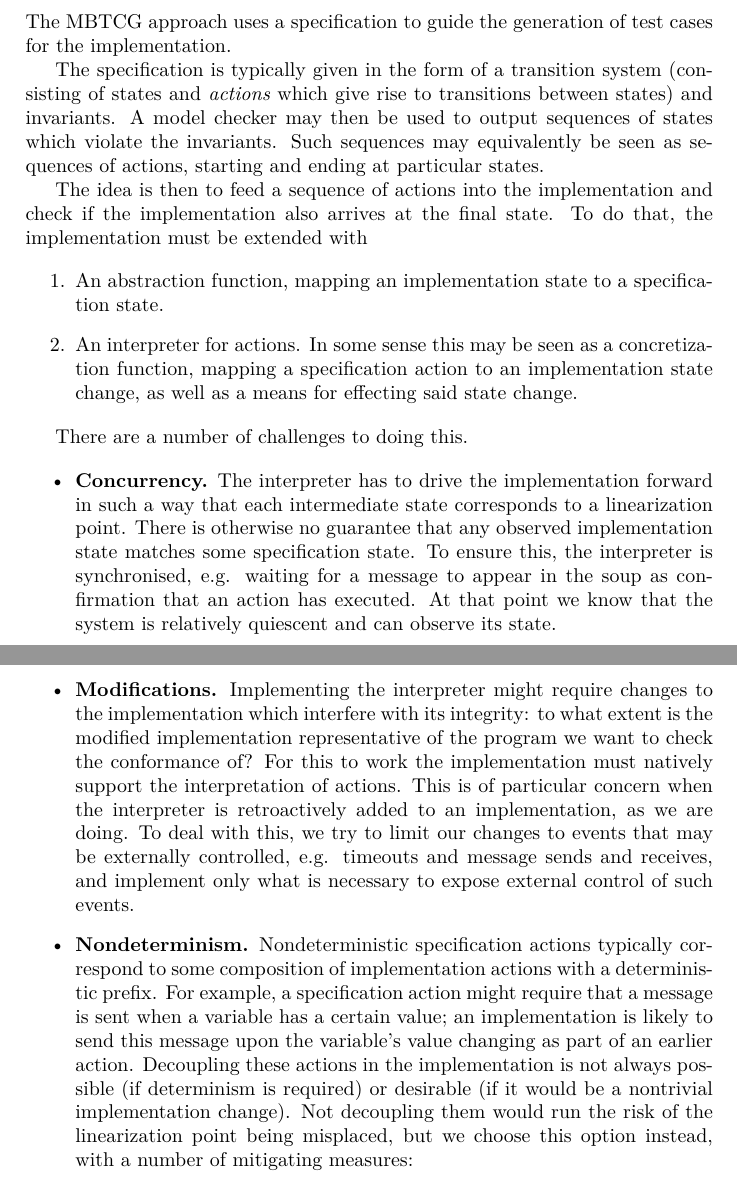
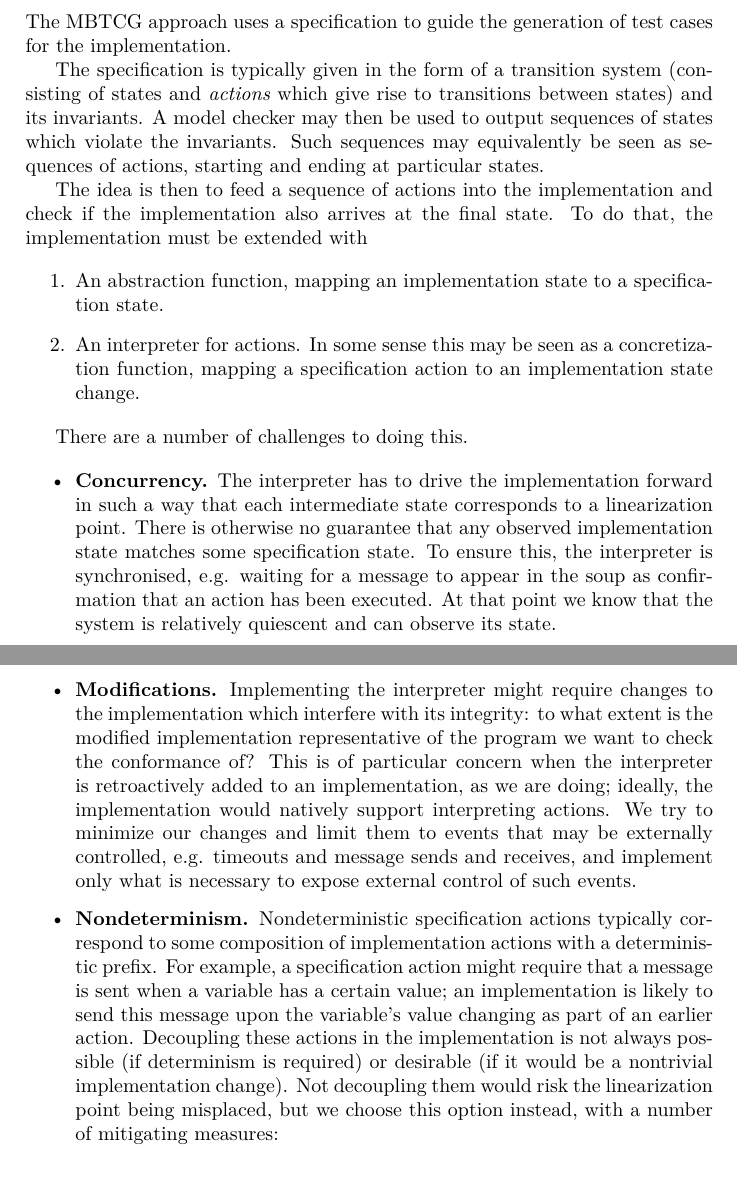
Before and after one commit to dranov/cs6213-project, a LaTeX document (report/paper.tex): two parts of pages 1 and 2 of 3 before the commit and two parts of pages 1 and 2 of 2 after it, joined at a grey line, cut so that both start at the same text. Compiled offline with XeLaTeX.

Commit message:
Add to report

```diff
--- a/report/paper.tex
+++ b/report/paper.tex
@@ -52,25 +52,25 @@ In this work, we investigate lightweight but systematic methods to check that a
 
 The MBTCG approach uses a specification to guide the generation of test cases for the implementation.
 
-The specification is typically given in the form of a transition system (consisting of states and \emph{actions} which give rise to transitions between states) and invariants. A model checker may then be used to output sequences of states which violate the invariants. Such sequences may equivalently be seen as sequences of actions, starting and ending at particular states.
+The specification is typically given in the form of a transition system (consisting of states and \emph{actions} which give rise to transitions between states) and its invariants. A model checker may then be used to output sequences of states which violate the invariants. Such sequences may equivalently be seen as sequences of actions, starting and ending at particular states.
 
 The idea is then to feed a sequence of actions into the implementation and check if the implementation also arrives at the final state. To do that, the implementation must be extended with
 
 \begin{enumerate}
 \item An abstraction function, mapping an implementation state to a specification state.
-\item An interpreter for actions. In some sense this may be seen as a concretization function, mapping a specification action to an implementation state change, as well as a means for effecting said state change.
+\item An interpreter for actions. In some sense this may be seen as a concretization function, mapping a specification action to an implementation state change.
 \end{enumerate}
 
 There are a number of challenges to doing this.
 
 \begin{itemize}
-\item \textbf{Concurrency.} The interpreter has to drive the implementation forward in such a way that each intermediate state corresponds to a linearization point. There is otherwise no guarantee that any observed implementation state matches some specification state. To ensure this, the interpreter is synchronised, e.g. waiting for a message to appear in the soup as confirmation that an action has executed. At that point we know that the system is relatively quiescent and can observe its state.
+\item \textbf{Concurrency.} The interpreter has to drive the implementation forward in such a way that each intermediate state corresponds to a linearization point. There is otherwise no guarantee that any observed implementation state matches some specification state. To ensure this, the interpreter is synchronised, e.g. waiting for a message to appear in the soup as confirmation that an action has been executed. At that point we know that the system is relatively quiescent and can observe its state.
 
-\item \textbf{Modifications.} Implementing the interpreter might require changes to the implementation which interfere with its integrity: to what extent is the modified implementation representative of the program we want to check the conformance of? For this to work the implementation must natively support the interpretation of actions. This is of particular concern when the interpreter is retroactively added to an implementation, as we are doing. To deal with this, we try to limit our changes to events that may be externally controlled, e.g. timeouts and message sends and receives, and implement only what is necessary to expose external control of such events.
+\item \textbf{Modifications.} Implementing the interpreter might require changes to the implementation which interfere with its integrity: to what extent is the modified implementation representative of the program we want to check the conformance of? This is of particular concern when the interpreter is retroactively added to an implementation, as we are doing; ideally, the implementation would natively support interpreting actions. We try to minimize our changes and limit them to events that may be externally controlled, e.g. timeouts and message sends and receives, and implement only what is necessary to expose external control of such events.
 
 % this whole section could probably be explained better, with an example
 
-\item \textbf{Nondeterminism.} Nondeterministic specification actions typically correspond to some composition of implementation actions with a deterministic prefix. For example, a specification action might require that a message is sent when a variable has a certain value; an implementation is likely to send this message upon the variable's value changing as part of an earlier action. Decoupling these actions in the implementation is not always possible (if determinism is required) or desirable (if it would be a nontrivial implementation change). Not decoupling them would run the risk of the linearization point being misplaced, but we choose this option instead, with a number of mitigating measures:
+\item \textbf{Nondeterminism.} Nondeterministic specification actions typically correspond to some composition of implementation actions with a deterministic prefix. For example, a specification action might require that a message is sent when a variable has a certain value; an implementation is likely to send this message upon the variable's value changing as part of an earlier action. Decoupling these actions in the implementation is not always possible (if determinism is required) or desirable (if it would be a nontrivial implementation change). Not decoupling them would risk the linearization point being misplaced, but we choose this option instead, with a number of mitigating measures:
 
 \begin{enumerate}
 \item The specification could be rewritten to remove nondeterminism, so that actions have a deterministic prefix. This is always possible because sequences of actions generated by the model checker can be reordered if the actions commute, and if the specification actions corresponding to the composed implementation transition are the only ones modifying some particular part of the state, they would commute with all intervening ones and could be reordered and fused \cite{lipton1975reduction}.
```
Also changed, not shown: report/paper.tex (6 more changed lines).
